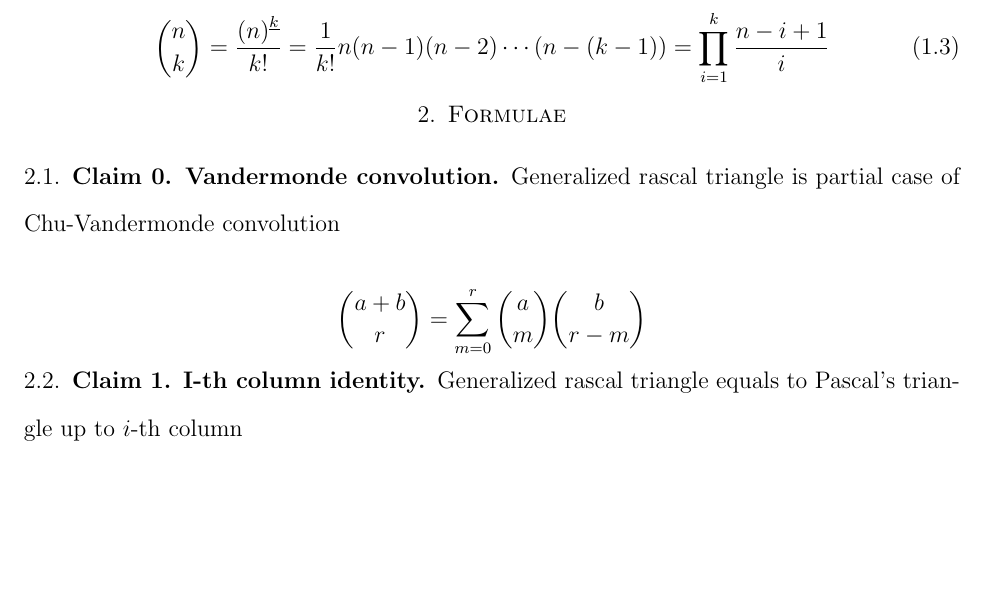
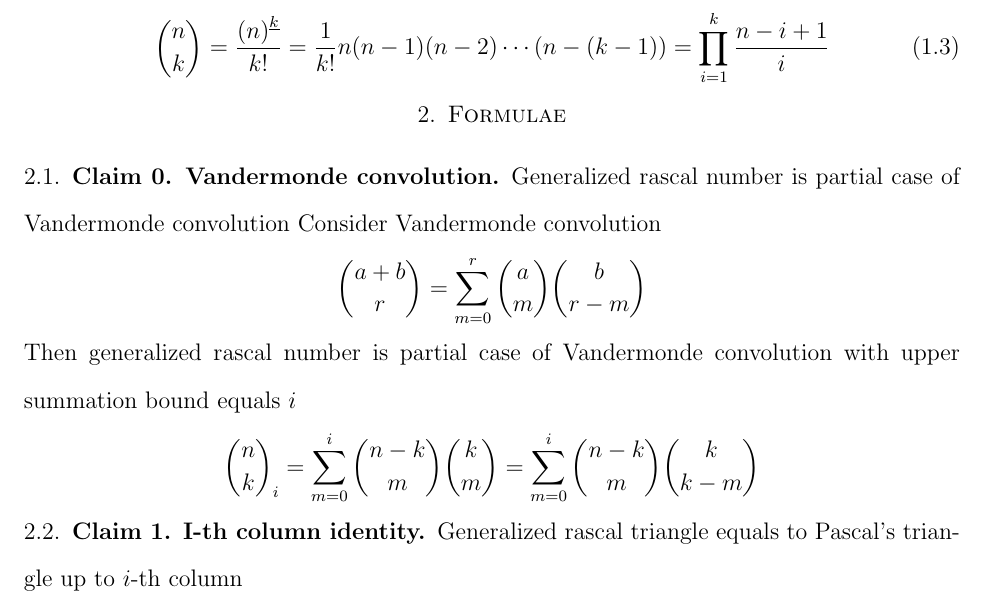
Before and after one commit to kolosovpetro/IdentitiesInRascalTriangle, a LaTeX paper (src/formulae/formulae.tex): part of page 2 of 7, cut so that both start at the same text, the shorter picture padded with empty space. Compiled offline with pdfLaTeX.

Commit message:
work in progress

```diff
--- a/src/formulae/formulae.tex
+++ b/src/formulae/formulae.tex
@@ -137,17 +137,21 @@ Pascals triangle as polynomial
 
 \section{Formulae}\label{sec:formulae}
 
-\subsection{Claim 0. Vandermonde convolution} Generalized rascal triangle is partial case of Chu-Vandermonde convolution
-
+\subsection{Claim 0. Vandermonde convolution} Generalized rascal number is partial case of Vandermonde convolution
+Consider Vandermonde convolution
 \begin{equation*}
     \binom{a+b}{r} = \sum_{m=0}^{r} \binom{a}{m} \binom{b}{r-m}
+\end{equation*}
+Then generalized rascal number is partial case of Vandermonde convolution with upper summation bound equals $i$
+\begin{equation*}
+    \rascalNumber{n}{k}{i} = \sum_{m=0}^{i} \binom{n-k}{m} \binom{k}{m} = \sum_{m=0}^{i} \binom{n-k}{m} \binom{k}{k-m}
 \end{equation*}
 
 \subsection{Claim 1. I-th column identity} Generalized rascal triangle equals to Pascal's triangle up to $i$-th column
 \begin{align}
     \rascalNumber{n}{k}{i}          &= \binom{n}{k}, \quad 0 \leq k \leq i \\
     \rascalNumber{n}{i-j}{i}        &= \binom{n}{i-j}, \quad ColumnIdentity1 \\
-    \rascalNumber{n}{n-i+j}{i}      &= \binom{n}{n-i+j}, \quad ColumnIdentity2 \\
+    \rascalNumber{n}{n-i+j}{i}      &= \binom{n}{n-i+j}, \quad ColumnIdentity2
 \end{align}
 
 \subsection{Claim 2. 2i+1 row identity} Generalized rascal triangle equals to Pascal's triangle up to $2i+1$-th row
```
Also changed, not shown: img/05_Difference_Binomial_Rascal_i_3_Odd_Row_Identity.png (added), out/formulae.pdf, 1 other file.
